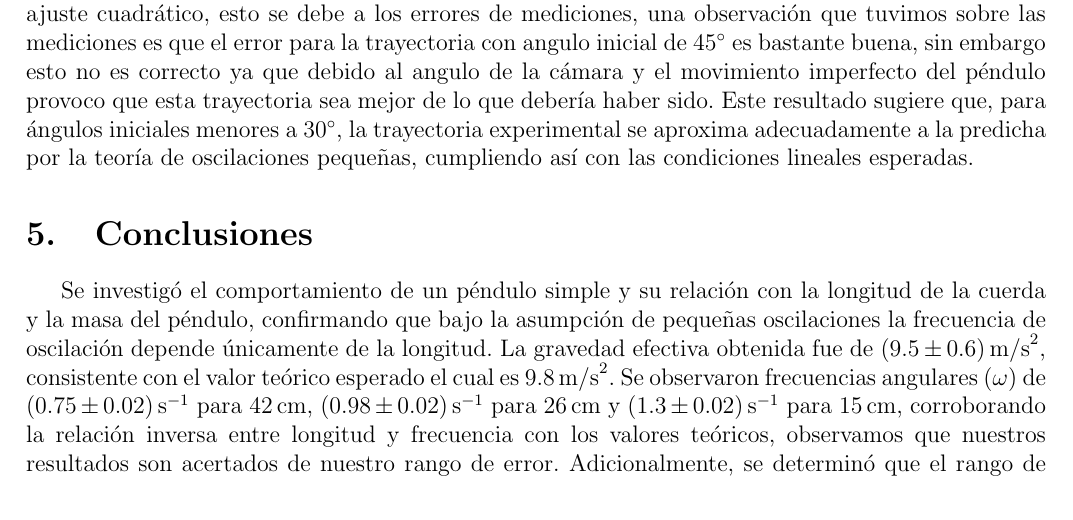
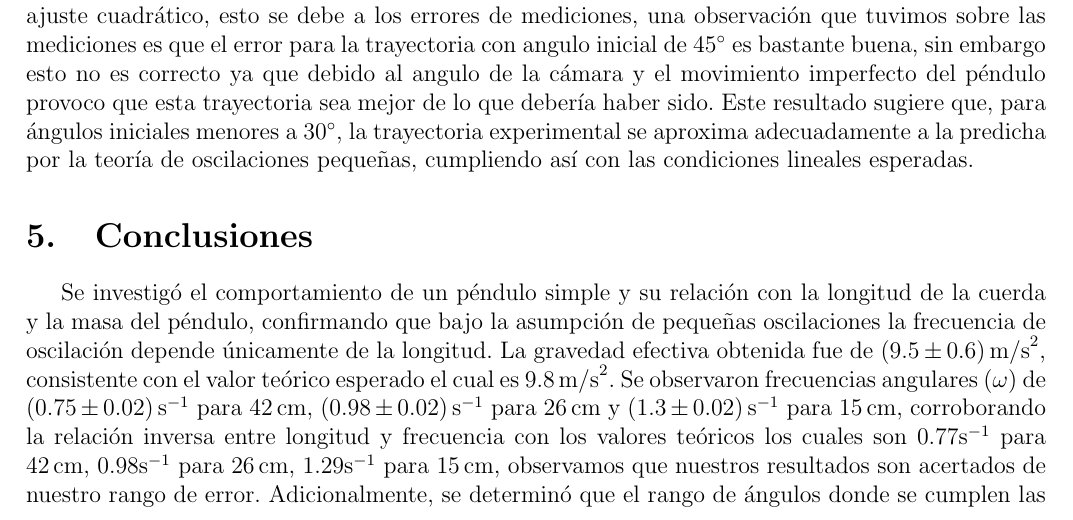
Before and after one commit to FranciscoCarruthers/Fisica-TPs, a LaTeX paper (TP2/informe_tp2.tex): part of page 8 of 9, cut so that both start at the same text. Compiled offline with pdfLaTeX.

Commit message:
conclusion

```diff
--- a/TP2/informe_tp2.tex
+++ b/TP2/informe_tp2.tex
@@ -199,6 +199,6 @@ Observando el gráfico de la Figura \ref{fig:pequeñas_oscilaciones}, determinam
 
 \section{Conclusiones}
 
-Se investigó el comportamiento de un péndulo simple y su relación con la longitud de la cuerda y la masa del péndulo, confirmando que bajo la asumpción de pequeñas oscilaciones la frecuencia de oscilación depende únicamente de la longitud. La gravedad efectiva obtenida fue de \((9.5 \pm 0.6) \, \text{m/s}^2\), consistente con el valor teórico esperado el cual es \(9.8 \, \text{m/s}^2\). Se observaron frecuencias angulares (\(\omega\)) de \((0.75 \pm 0.02)\, \text{s}^{-1}\) para \(42 \, \text{cm}\), \((0.98 \pm 0.02) \, \text{s}^{-1}\) para \(26 \, \text{cm}\) y \((1.3 \pm 0.02) \, \text{s}^{-1}\) para \(15 \, \text{cm}\), corroborando la relación inversa entre longitud y frecuencia con los valores teóricos, observamos que nuestros resultados son acertados de nuestro rango de error. Adicionalmente, se determinó que el rango de ángulos donde se cumplen las condiciones de pequeñas oscilaciones es aproximadamente hasta $30^\circ$. Estos resultados reafirman los principios de la dinámica oscilatoria y respaldan la aplicación del modelo de pequeñas oscilaciones en el estudio de sistemas físicos similares.
+Se investigó el comportamiento de un péndulo simple y su relación con la longitud de la cuerda y la masa del péndulo, confirmando que bajo la asumpción de pequeñas oscilaciones la frecuencia de oscilación depende únicamente de la longitud. La gravedad efectiva obtenida fue de \((9.5 \pm 0.6) \, \text{m/s}^2\), consistente con el valor teórico esperado el cual es \(9.8 \, \text{m/s}^2\). Se observaron frecuencias angulares (\(\omega\)) de \((0.75 \pm 0.02)\, \text{s}^{-1}\) para \(42 \, \text{cm}\), \((0.98 \pm 0.02) \, \text{s}^{-1}\) para \(26 \, \text{cm}\) y \((1.3 \pm 0.02) \, \text{s}^{-1}\) para \(15 \, \text{cm}\), corroborando la relación inversa entre longitud y frecuencia con los valores teóricos los cuales son \(0.77 \text{s}^{-1}\) para \(42 \, \text{cm}\), \(0.98 \text{s}^{-1}\) para \(26 \, \text{cm}\), \(1.29 \text{s}^{-1}\) para \(15 \, \text{cm}\), observamos que nuestros resultados son acertados de nuestro rango de error. Adicionalmente, se determinó que el rango de ángulos donde se cumplen las condiciones de pequeñas oscilaciones es aproximadamente hasta $30^\circ$. Estos resultados reafirman los principios de la dinámica oscilatoria y respaldan la aplicación del modelo de pequeñas oscilaciones en el estudio de sistemas físicos similares.
 
 \end{document}
```
